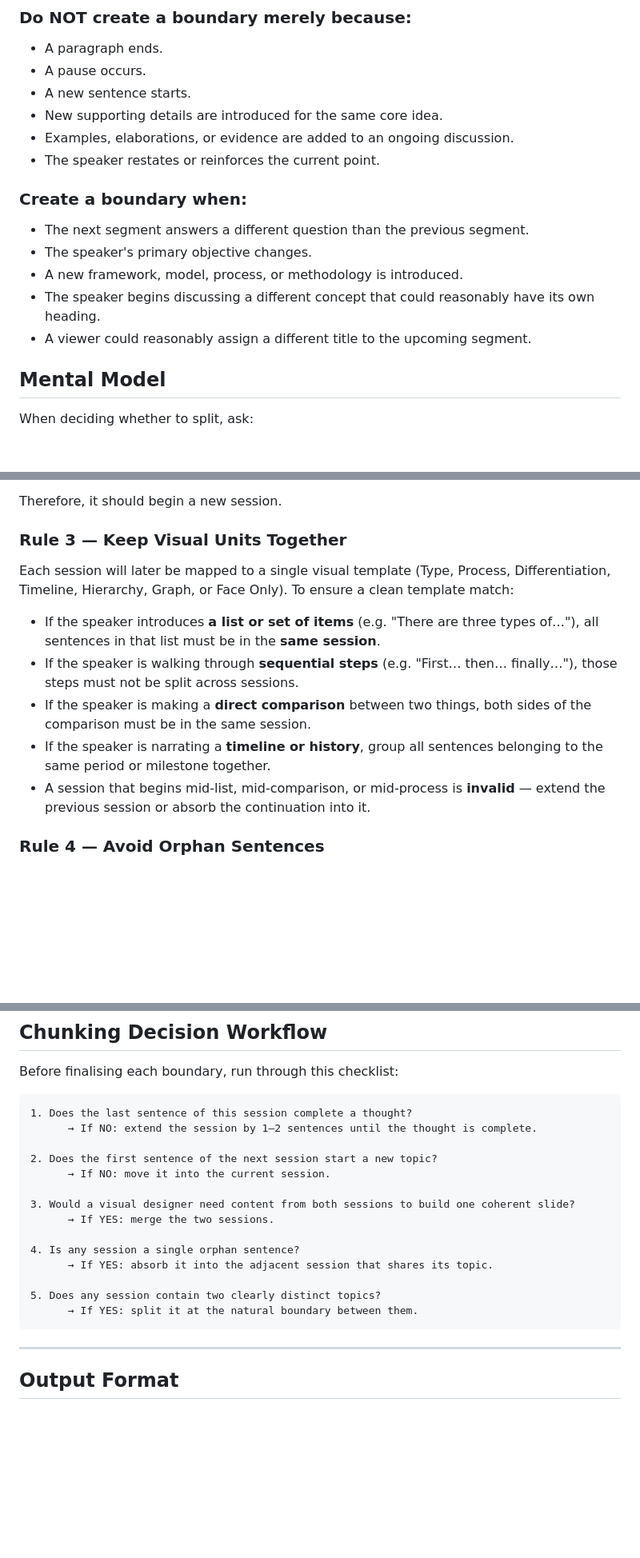
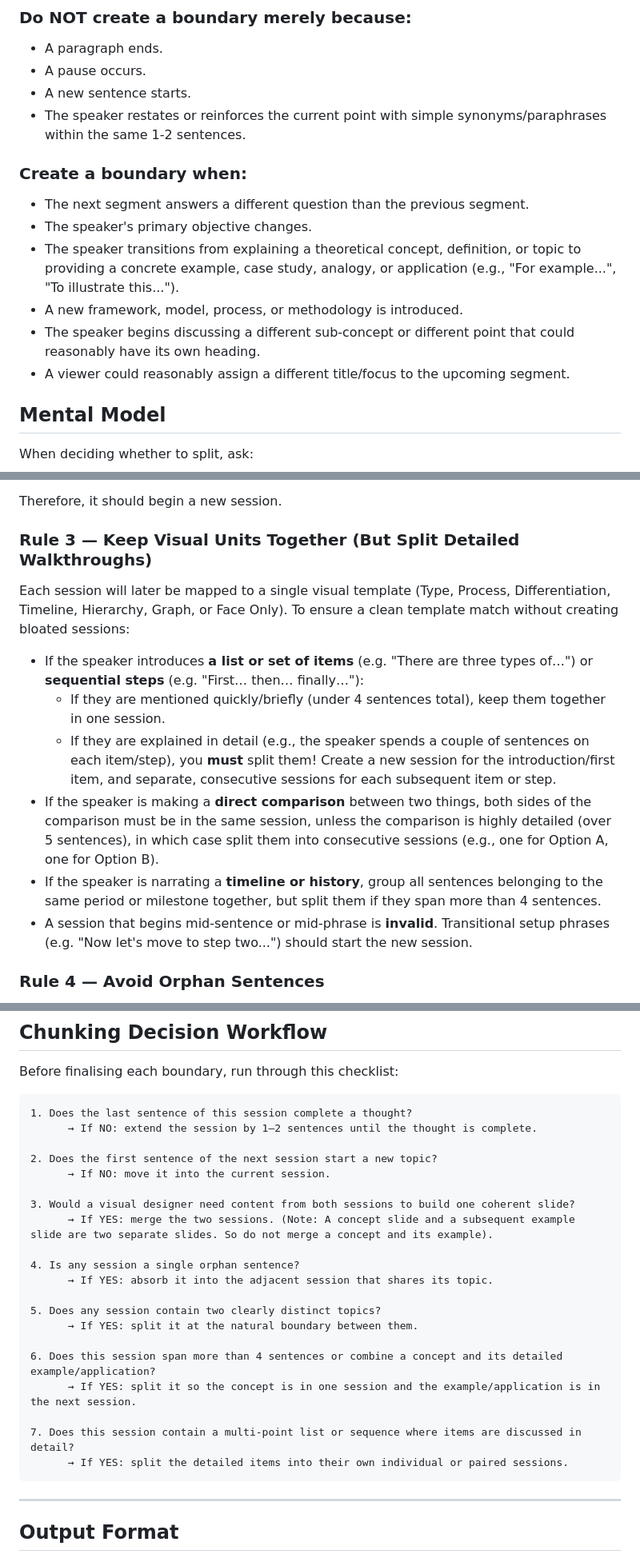
Before and after one commit to AnshulUpgrad/PPS-Timestamp-AI-Tool-Upgrad-V2, a Markdown page: markdown_files/session_chunking.md, 3 parts joined by grey strips. Shown at 80% size. Rendered like a GitHub page; blank space fills up the shorter version.

Commit message:
Optimize chunking prompt: shorter chunks & concept-example splitting

````diff
--- a/markdown_files/session_chunking.md
+++ b/markdown_files/session_chunking.md
@@ -43,16 +43,15 @@ Look for one or more of the following signals:
 - A paragraph ends.
 - A pause occurs.
 - A new sentence starts.
-- New supporting details are introduced for the same core idea.
-- Examples, elaborations, or evidence are added to an ongoing discussion.
-- The speaker restates or reinforces the current point.
+- The speaker restates or reinforces the current point with simple synonyms/paraphrases within the same 1-2 sentences.
 
 ### Create a boundary when:
 - The next segment answers a different question than the previous segment.
 - The speaker's primary objective changes.
+- The speaker transitions from explaining a theoretical concept, definition, or topic to providing a concrete example, case study, analogy, or application (e.g., "For example...", "To illustrate this...").
 - A new framework, model, process, or methodology is introduced.
-- The speaker begins discussing a different concept that could reasonably have its own heading.
-- A viewer could reasonably assign a different title to the upcoming segment.
+- The speaker begins discussing a different sub-concept or different point that could reasonably have its own heading.
+- A viewer could reasonably assign a different title/focus to the upcoming segment.
 
 ## Mental Model
 
@@ -92,14 +91,15 @@ This is both:
 
 Therefore, it should begin a new session.
 
-### Rule 3 — Keep Visual Units Together
-Each session will later be mapped to a single visual template (Type, Process, Differentiation, Timeline, Hierarchy, Graph, or Face Only). To ensure a clean template match:
+### Rule 3 — Keep Visual Units Together (But Split Detailed Walkthroughs)
+Each session will later be mapped to a single visual template (Type, Process, Differentiation, Timeline, Hierarchy, Graph, or Face Only). To ensure a clean template match without creating bloated sessions:
 
-- If the speaker introduces **a list or set of items** (e.g. "There are three types of…"), all sentences in that list must be in the **same session**.
-- If the speaker is walking through **sequential steps** (e.g. "First… then… finally…"), those steps must not be split across sessions.
-- If the speaker is making a **direct comparison** between two things, both sides of the comparison must be in the same session.
-- If the speaker is narrating a **timeline or history**, group all sentences belonging to the same period or milestone together.
-- A session that begins mid-list, mid-comparison, or mid-process is **invalid** — extend the previous session or absorb the continuation into it.
+- If the speaker introduces **a list or set of items** (e.g. "There are three types of…") or **sequential steps** (e.g. "First… then… finally…"):
+  - If they are mentioned quickly/briefly (under 4 sentences total), keep them together in one session.
+  - If they are explained in detail (e.g., the speaker spends a couple of sentences on each item/step), you **must** split them! Create a new session for the introduction/first item, and separate, consecutive sessions for each subsequent item or step.
+- If the speaker is making a **direct comparison** between two things, both sides of the comparison must be in the same session, unless the comparison is highly detailed (over 5 sentences), in which case split them into consecutive sessions (e.g., one for Option A, one for Option B).
+- If the speaker is narrating a **timeline or history**, group all sentences belonging to the same period or milestone together, but split them if they span more than 4 sentences.
+- A session that begins mid-sentence or mid-phrase is **invalid**. Transitional setup phrases (e.g. "Now let's move to step two...") should start the new session.
 
 ### Rule 4 — Avoid Orphan Sentences
 A session must never contain a single sentence that is clearly the tail of a previous topic. If the last sentence of a session is a continuation or conclusion of the topic in the next session, reassign it. A session should be **self-contained** — a reader seeing only that session's sentences should understand a complete, standalone idea.
@@ -132,13 +132,19 @@ Before finalising each boundary, run through this checklist:
       → If NO: move it into the current session.
 
 3. Would a visual designer need content from both sessions to build one coherent slide?
-      → If YES: merge the two sessions.
+      → If YES: merge the two sessions. (Note: A concept slide and a subsequent example slide are two separate slides. So do not merge a concept and its example).
 
 4. Is any session a single orphan sentence?
       → If YES: absorb it into the adjacent session that shares its topic.
 
 5. Does any session contain two clearly distinct topics?
       → If YES: split it at the natural boundary between them.
+
+6. Does this session span more than 4 sentences or combine a concept and its detailed example/application?
+      → If YES: split it so the concept is in one session and the example/application is in the next session.
+
+7. Does this session contain a multi-point list or sequence where items are discussed in detail?
+      → If YES: split the detailed items into their own individual or paired sessions.
 ```
 
 ---
````
Also changed, not shown: other parts of markdown_files/session_chunking.md (+3 -3 lines).
